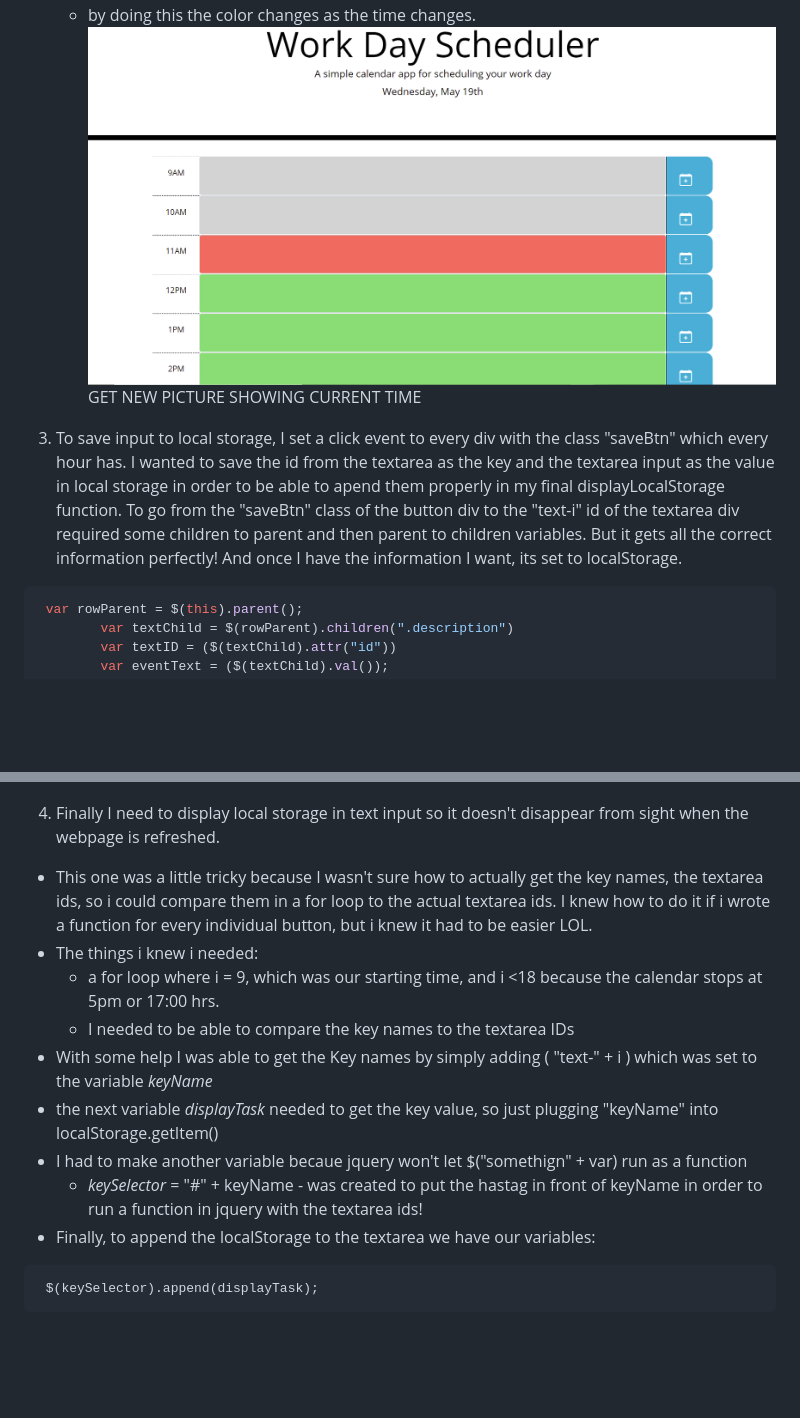
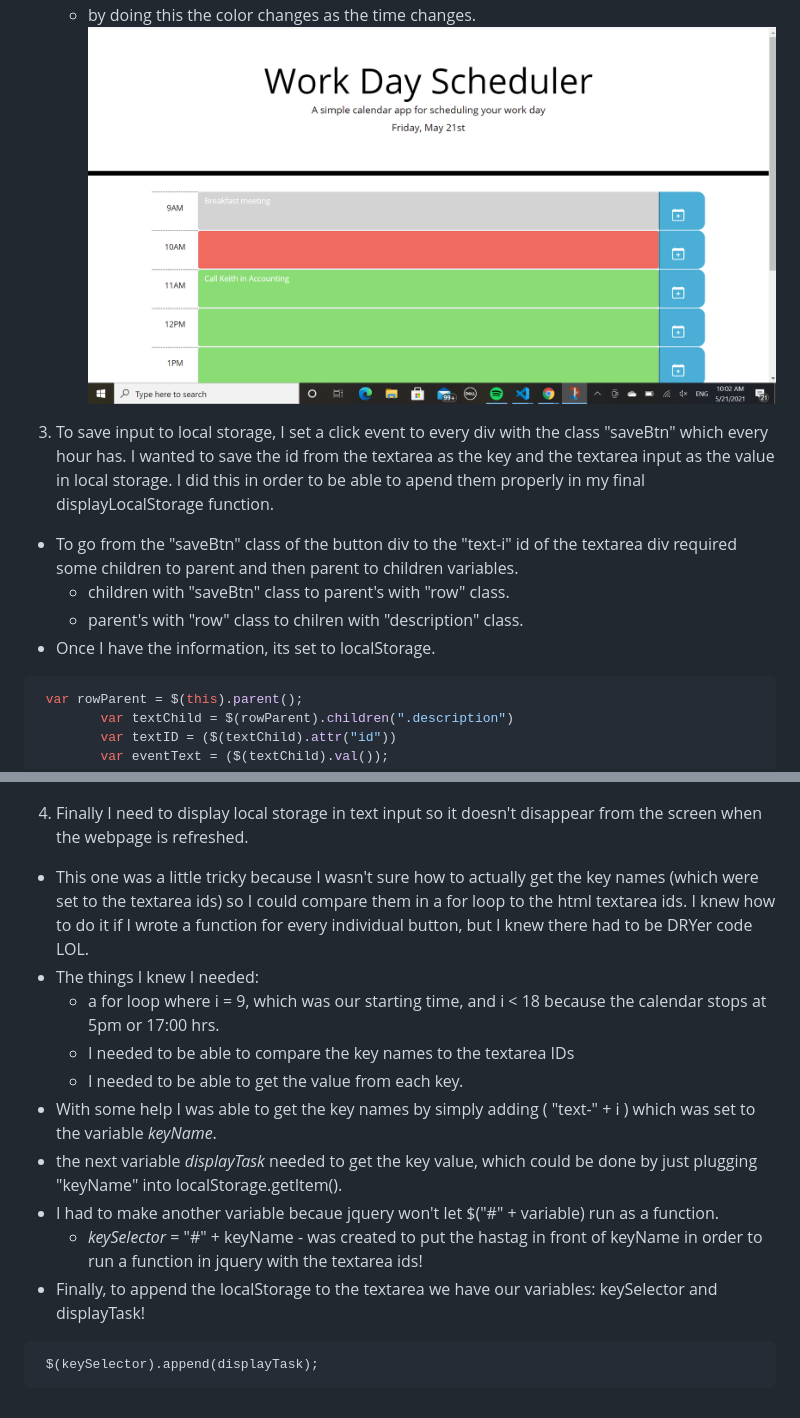
Before and after one commit to ksfallon/Work-Day-Scheduler, a Markdown page: README.md, 2 parts joined by grey strips. Drawn GitHub-style; pictures changed too: images&gifs/WebsiteShowingTime.png; blank space fills up the shorter version.

Commit message:
finished README ad updated pictures also added notes to HTML and rest of JS

````diff
--- a/README.md
+++ b/README.md
@@ -38,8 +39,11 @@ var blockId = parseInt($(this).attr("id").split("-")[1])
     - by doing this the color changes as the time changes.
 ![Hour-Colors](https://github.com/ksfallon/Work-Day-Scheduler/blob/main/images%26gifs/WebsiteShowingTime.png)
-GET NEW PICTURE SHOWING CURRENT TIME
 
-3. To save input to local storage, I set a click event to every div with the class "saveBtn" which every hour has. I wanted to save the id from the textarea as the key and the textarea input as the value in local storage in order to be able to apend them properly in my final displayLocalStorage function. To go from the "saveBtn" class of the button div to the "text-i" id of the textarea div required some children to parent and then parent to children variables. But it gets all the correct information perfectly! And once I have the information I want, its set to localStorage.
+3. To save input to local storage, I set a click event to every div with the class "saveBtn" which every hour has. I wanted to save the id from the textarea as the key and the textarea input as the value in local storage. I did this in order to be able to apend them properly in my final displayLocalStorage function.
+- To go from the "saveBtn" class of the button div to the "text-i" id of the textarea div required some children to parent and then parent to children variables.
+    - children with "saveBtn" class to parent's with "row" class.
+    - parent's with "row" class to chilren with "description" class.
+- Once I have the information, its set to localStorage.
 ```javascript
  var rowParent = $(this).parent();
         var textChild = $(rowParent).children(".description")
@@ -50,16 +54,17 @@ GET NEW PICTURE SHOWING CURRENT TIME
 ```
 ![Local-Storage](https://github.com/ksfallon/Work-Day-Scheduler/blob/main/images%26gifs/pageWithLocalStorage.png)
 
-4. Finally I need to display local storage in text input so it doesn't disappear from sight when the webpage is refreshed.
-- This one was a little tricky because I wasn't sure how to actually get the key names, the textarea ids, so i could compare them in a for loop to the actual textarea ids. I knew how to do it if i wrote a function for every individual button, but i knew it had to be easier LOL.
-- The things i knew i needed:
-    - a for loop where i = 9, which was our starting time, and i <18 because the calendar stops at 5pm or 17:00 hrs.
+4. Finally I need to display local storage in text input so it doesn't disappear from the screen when the webpage is refreshed.
+- This one was a little tricky because I wasn't sure how to actually get the key names (which were set to the textarea ids) so I could compare them in a for loop to the html textarea ids. I knew how to do it if I wrote a function for every individual button, but I knew there had to be DRYer code LOL.
+- The things I knew I needed:
+    - a for loop where i = 9, which was our starting time, and i < 18 because the calendar stops at 5pm or 17:00 hrs.
     - I needed to be able to compare the key names to the textarea IDs
-- With some help I was able to get the Key names by simply adding ( "text-" + i ) which was set to the variable *keyName*
-- the next variable *displayTask* needed to get the key value, so just plugging "keyName" into localStorage.getItem()
-- I had to make another variable becaue jquery won't let $("somethign" + var) run as a function
+    - I needed to be able to get the value from each key.
+- With some help I was able to get the key names by simply adding ( "text-" + i ) which was set to the variable *keyName*.
+- the next variable *displayTask* needed to get the key value, which could be done by just plugging "keyName" into localStorage.getItem().
+- I had to make another variable becaue jquery won't let $("#" + variable) run as a function.
     - *keySelector* = "#" + keyName - was created to put the hastag in front of keyName in order to run a function in jquery with the textarea ids!
-- Finally, to append the localStorage to the textarea we have our variables:
+- Finally, to append the localStorage to the textarea we have our variables: keySelector and displayTask!
 
 ```jQuery
  $(keySelector).append(displayTask);
````
Also changed, not shown: other parts of README.md (+11 -10 lines), 2 other files.
